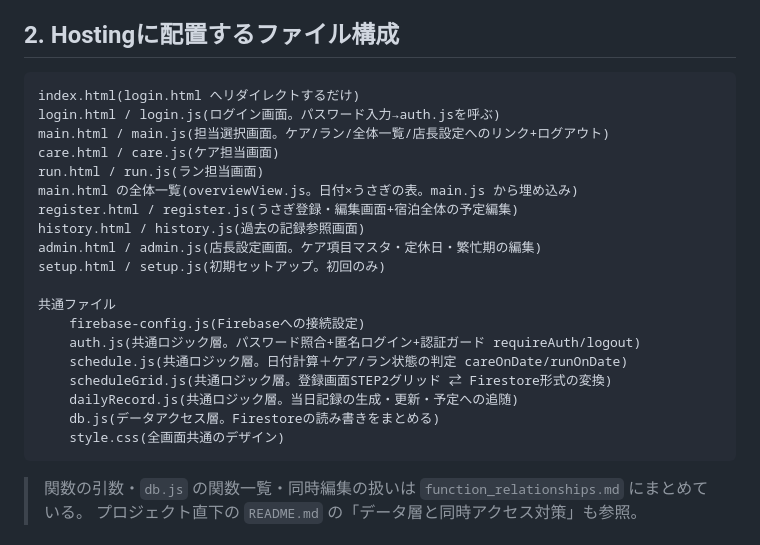
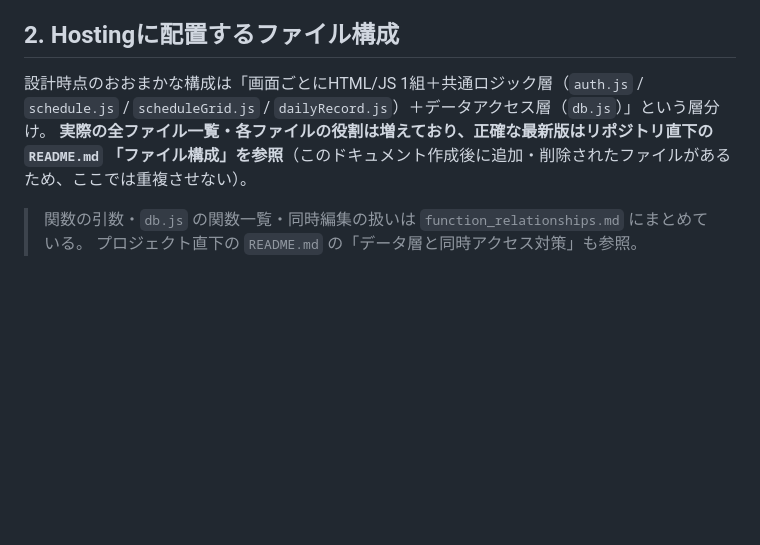
Before and after one commit to kino-alt/rabbit-hotel-manager, a Markdown page: documents/README.md, the part around the change. Rendered like a GitHub page; blank space fills up the shorter version.

Commit message:
documents/README.mdの「Hostingに配置するファイル構成」の食い違いを解消
setup.html/setup.jsが載ったままの古いファイル一覧が、直前の注意書き
「setup.html/seed-stores.htmlは削除済み」と矛盾していた。加えて
overviewView.js単体・careReconcile.js・scheduleMerge.js・
registerGridView.js・esc.js/swipe.js/toast.js/icons.js・vendor.js・
firebase-config.example.jsなど、後から増えたファイルも一覧から漏れていた。

一覧を書き直して二重管理するのではなく、常に最新のルートREADME.mdの
「ファイル構成」を参照する形に変更(このファイル自体は初期実装時点の
設計資料という位置づけのため)。

Co-Authored-By: Claude Sonnet 5 <noreply@anthropic.com>
Claude-Session: https://claude.ai/code/session_011gw9igyRP9mnZMvhAfhmCy

````diff
--- a/documents/README.md
+++ b/documents/README.md
@@ -20,27 +20,10 @@
 
 ## 2. Hostingに配置するファイル構成
 
-```
-index.html(login.html へリダイレクトするだけ)
-login.html / login.js(ログイン画面。パスワード入力→auth.jsを呼ぶ)
-main.html / main.js(担当選択画面。ケア/ラン/全体一覧/店長設定へのリンク+ログアウト)
-care.html / care.js(ケア担当画面)
-run.html / run.js(ラン担当画面)
-main.html の全体一覧(overviewView.js。日付×うさぎの表。main.js から埋め込み)
-register.html / register.js(うさぎ登録・編集画面+宿泊全体の予定編集)
-history.html / history.js(過去の記録参照画面)
-admin.html / admin.js(店長設定画面。ケア項目マスタ・定休日・繁忙期の編集)
-setup.html / setup.js(初期セットアップ。初回のみ)
-
-共通ファイル
-	firebase-config.js(Firebaseへの接続設定)
-	auth.js(共通ロジック層。パスワード照合+匿名ログイン+認証ガード requireAuth/logout)
-	schedule.js(共通ロジック層。日付計算＋ケア/ラン状態の判定 careOnDate/runOnDate)
-	scheduleGrid.js(共通ロジック層。登録画面STEP2グリッド ⇄ Firestore形式の変換)
-	dailyRecord.js(共通ロジック層。当日記録の生成・更新・予定への追随)
-	db.js(データアクセス層。Firestoreの読み書きをまとめる)
-	style.css(全画面共通のデザイン)
-```
+設計時点のおおまかな構成は「画面ごとにHTML/JS 1組＋共通ロジック層（`auth.js` / `schedule.js` /
+`scheduleGrid.js` / `dailyRecord.js`）＋データアクセス層（`db.js`）」という層分け。
+**実際の全ファイル一覧・各ファイルの役割は増えており、正確な最新版はリポジトリ直下の `README.md`
+「ファイル構成」を参照**（このドキュメント作成後に追加・削除されたファイルがあるため、ここでは重複させない）。
 
 > 関数の引数・`db.js` の関数一覧・同時編集の扱いは `function_relationships.md` にまとめている。
 > プロジェクト直下の `README.md` の「データ層と同時アクセス対策」も参照。
````
